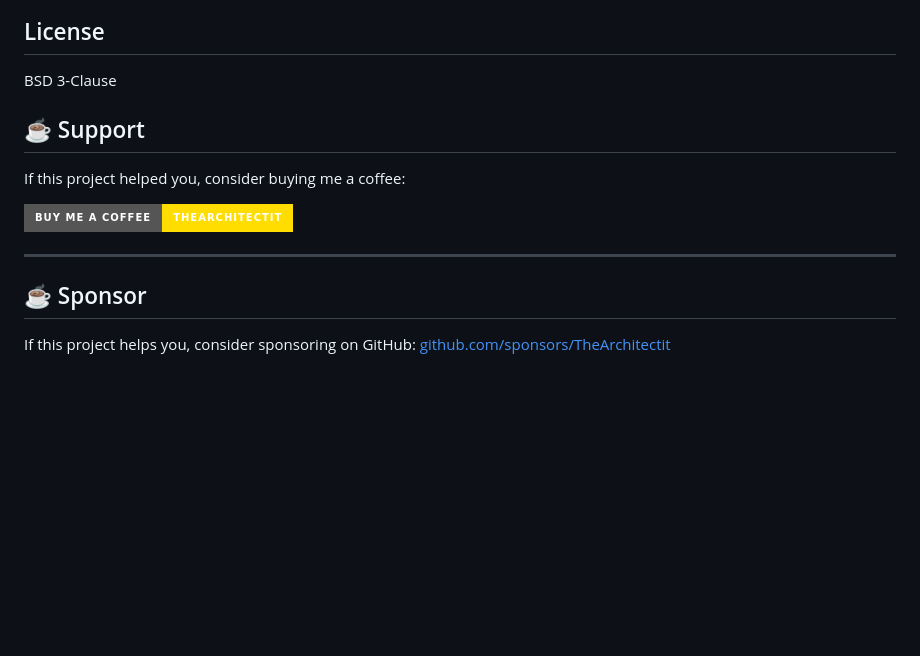
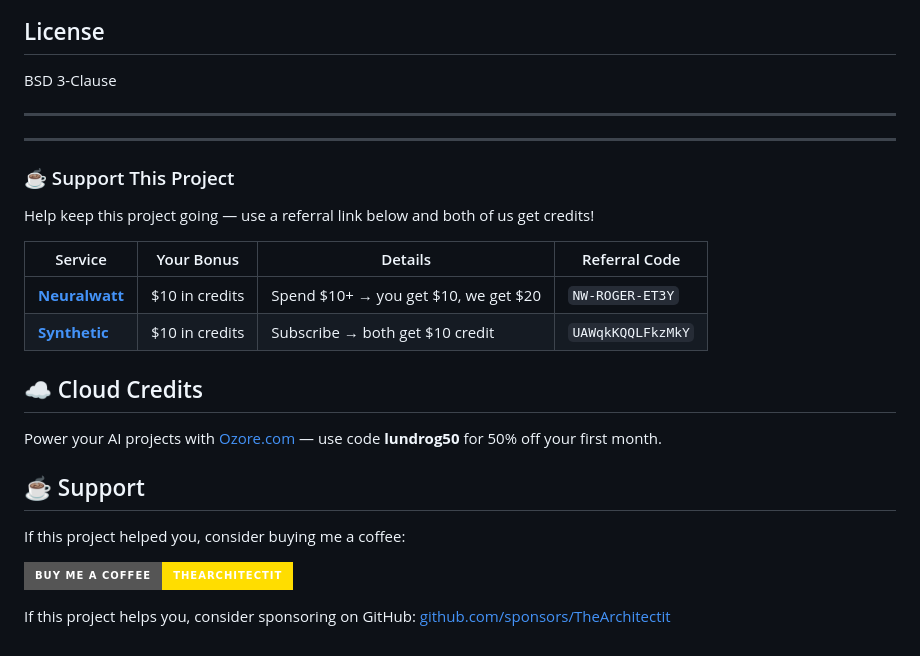
Before and after one commit to TheArchitectit/pi-ithacus-agent-framework, a Markdown page: README.md, the part around the change. Drawn GitHub-style; badges without logos; blank space fills up the shorter version.

Commit message:
docs: unify bottom support/referral block in README

```diff
--- a/README.md
+++ b/README.md
@@ -65,14 +65,27 @@ All `src/` modules are pi-agnostic. They never touch the network, filesystem, or
 
 BSD 3-Clause
 
+---
+
+---
+
+### ☕ Support This Project
+
+Help keep this project going — use a referral link below and both of us get credits!
+
+| Service | Your Bonus | Details | Referral Code |
+| --------- | ----------- | --------- | --------------- |
+| [**Neuralwatt**](https://portal.neuralwatt.com/auth/register?ref=NW-ROGER-ET3Y) | $10 in credits | Spend $10+ → you get $10, we get $20 | `NW-ROGER-ET3Y` |
+| [**Synthetic**](https://synthetic.new/?referral=UAWqkKQQLFkzMkY) | $10 in credits | Subscribe → both get $10 credit | `UAWqkKQQLFkzMkY` |
+
+## ☁️ Cloud Credits
+
+Power your AI projects with [Ozore.com](https://ozore.com/?ref=cwe4kdx0) — use code **lundrog50** for 50% off your first month.
+
 ## ☕ Support
 
 If this project helped you, consider buying me a coffee:
 
 [![Buy Me a Coffee](https://img.shields.io/badge/Buy%20Me%20a%20Coffee-TheArchitectit-FFDD00?style=for-the-badge&logo=buy-me-a-coffee&logoColor=black)](https://www.buymeacoffee.com/TheArchitectit)
 
----
-
-## ☕ Sponsor
-
 If this project helps you, consider sponsoring on GitHub: [github.com/sponsors/TheArchitectit](https://github.com/sponsors/TheArchitectit)
```
